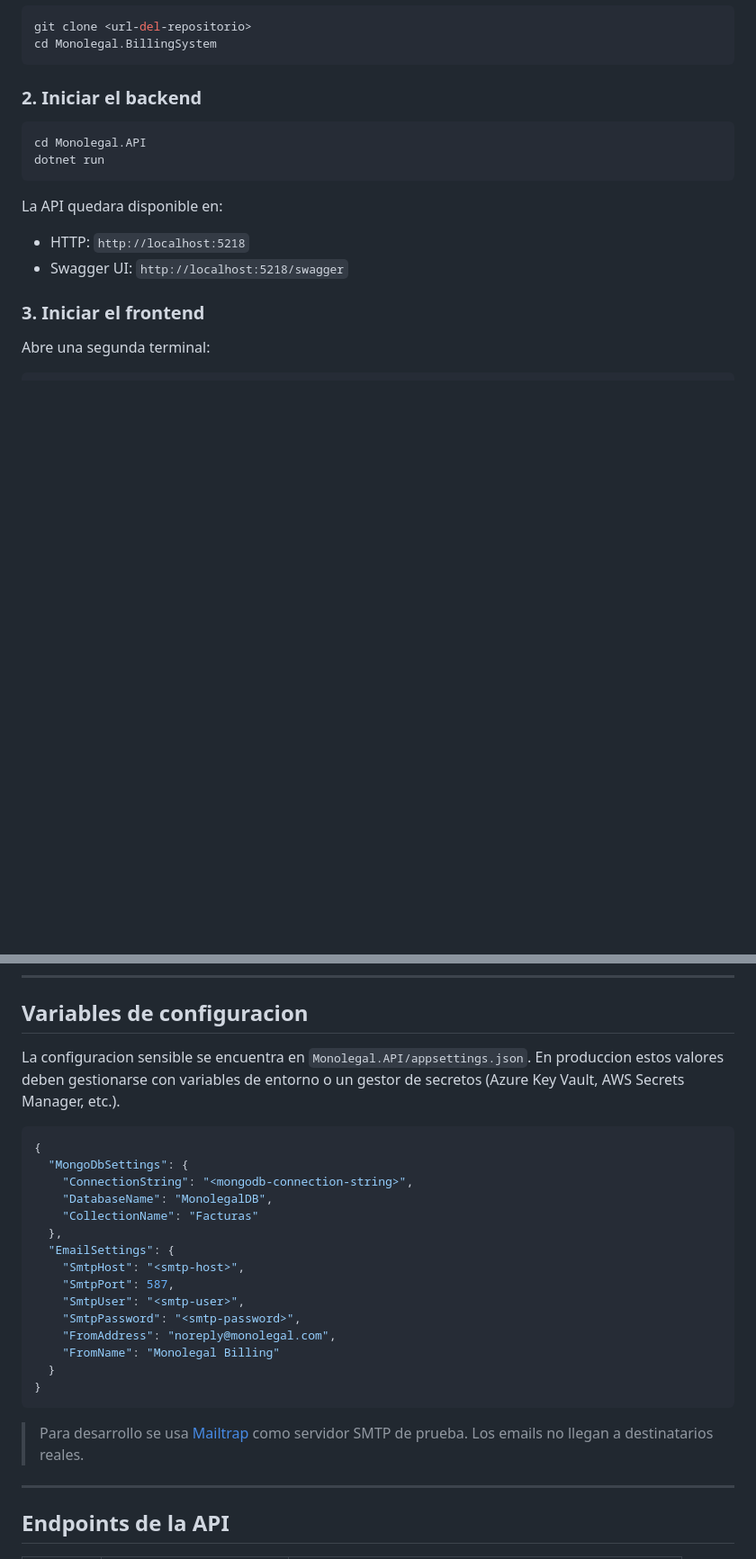
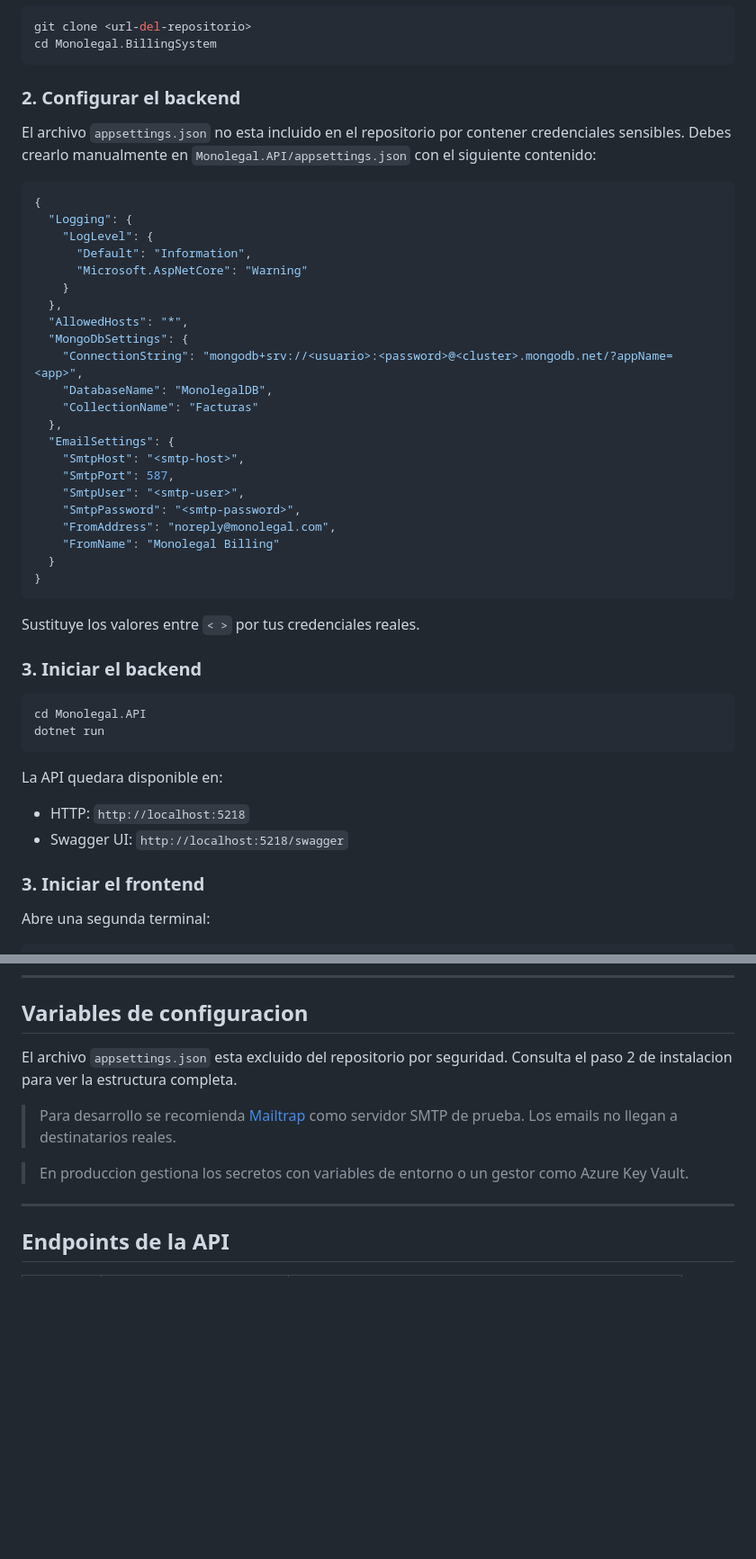
Before and after one commit to santilafu/monolegal-billing-system, a Markdown page: README.md, 2 parts joined by grey strips. Shown at 90% size. GitHub-like rendering; blank space fills up the shorter version.

Commit message:
Update README: instrucciones para crear appsettings.json
Se documenta que el archivo no esta en el repo por seguridad
y se incluye la plantilla completa para que cualquier
colaborador pueda configurar el proyecto desde cero.

Co-Authored-By: Claude Sonnet 4.6 <noreply@anthropic.com>

````diff
--- a/README.md
+++ b/README.md
@@ -100,7 +100,38 @@ git clone <url-del-repositorio>
 cd Monolegal.BillingSystem
 ```
 
-### 2. Iniciar el backend
+### 2. Configurar el backend
+
+El archivo `appsettings.json` no esta incluido en el repositorio por contener credenciales sensibles. Debes crearlo manualmente en `Monolegal.API/appsettings.json` con el siguiente contenido:
+
+```json
+{
+  "Logging": {
+    "LogLevel": {
+      "Default": "Information",
+      "Microsoft.AspNetCore": "Warning"
+    }
+  },
+  "AllowedHosts": "*",
+  "MongoDbSettings": {
+    "ConnectionString": "mongodb+srv://<usuario>:<password>@<cluster>.mongodb.net/?appName=<app>",
+    "DatabaseName": "MonolegalDB",
+    "CollectionName": "Facturas"
+  },
+  "EmailSettings": {
+    "SmtpHost": "<smtp-host>",
+    "SmtpPort": 587,
+    "SmtpUser": "<smtp-user>",
+    "SmtpPassword": "<smtp-password>",
+    "FromAddress": "noreply@monolegal.com",
+    "FromName": "Monolegal Billing"
+  }
+}
+```
+
+Sustituye los valores entre `< >` por tus credenciales reales.
+
+### 3. Iniciar el backend
 
 ```bash
 cd Monolegal.API
@@ -189,27 +220,11 @@ Los emails se envian a traves de [Mailtrap](https://mailtrap.io/) en desarrollo.
 
 ## Variables de configuracion
 
-La configuracion sensible se encuentra en `Monolegal.API/appsettings.json`. En produccion estos valores deben gestionarse con variables de entorno o un gestor de secretos (Azure Key Vault, AWS Secrets Manager, etc.).
+El archivo `appsettings.json` esta excluido del repositorio por seguridad. Consulta el paso 2 de instalacion para ver la estructura completa.
 
-```json
-{
-  "MongoDbSettings": {
-    "ConnectionString": "<mongodb-connection-string>",
-    "DatabaseName": "MonolegalDB",
-    "CollectionName": "Facturas"
-  },
-  "EmailSettings": {
-    "SmtpHost": "<smtp-host>",
-    "SmtpPort": 587,
-    "SmtpUser": "<smtp-user>",
-    "SmtpPassword": "<smtp-password>",
-    "FromAddress": "noreply@monolegal.com",
-    "FromName": "Monolegal Billing"
-  }
-}
-```
+> Para desarrollo se recomienda [Mailtrap](https://mailtrap.io/) como servidor SMTP de prueba. Los emails no llegan a destinatarios reales.
 
-> Para desarrollo se usa [Mailtrap](https://mailtrap.io/) como servidor SMTP de prueba. Los emails no llegan a destinatarios reales.
+> En produccion gestiona los secretos con variables de entorno o un gestor como Azure Key Vault.
 
 ---
 
````
